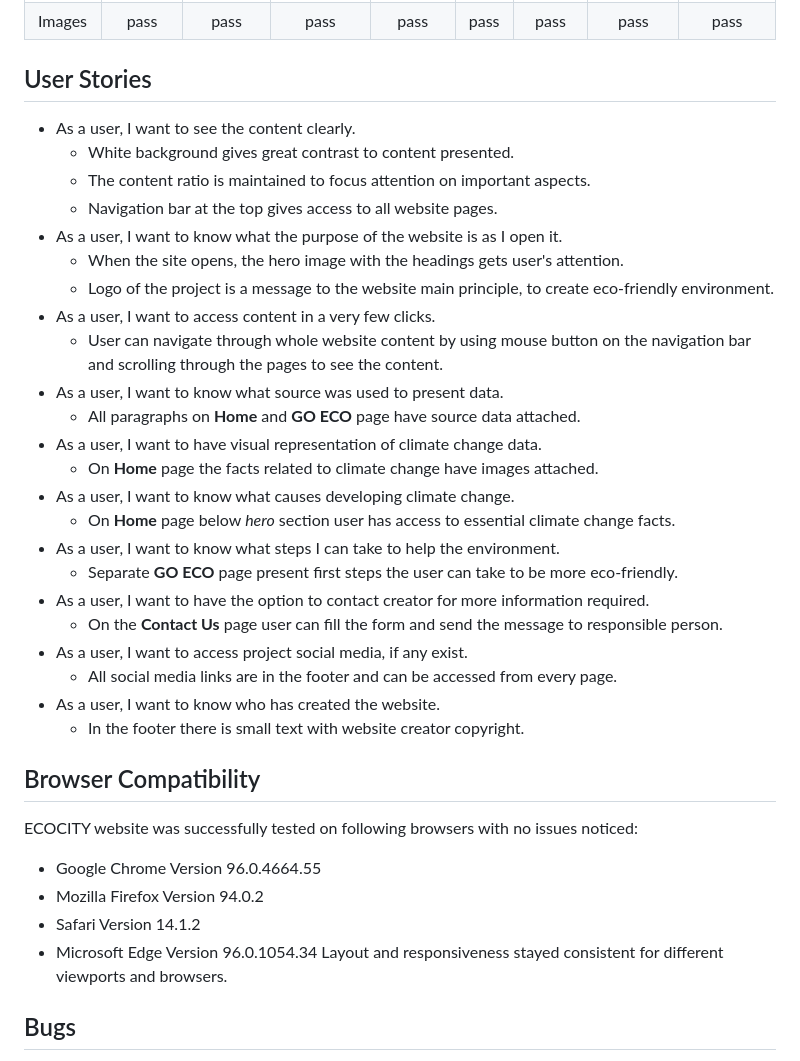
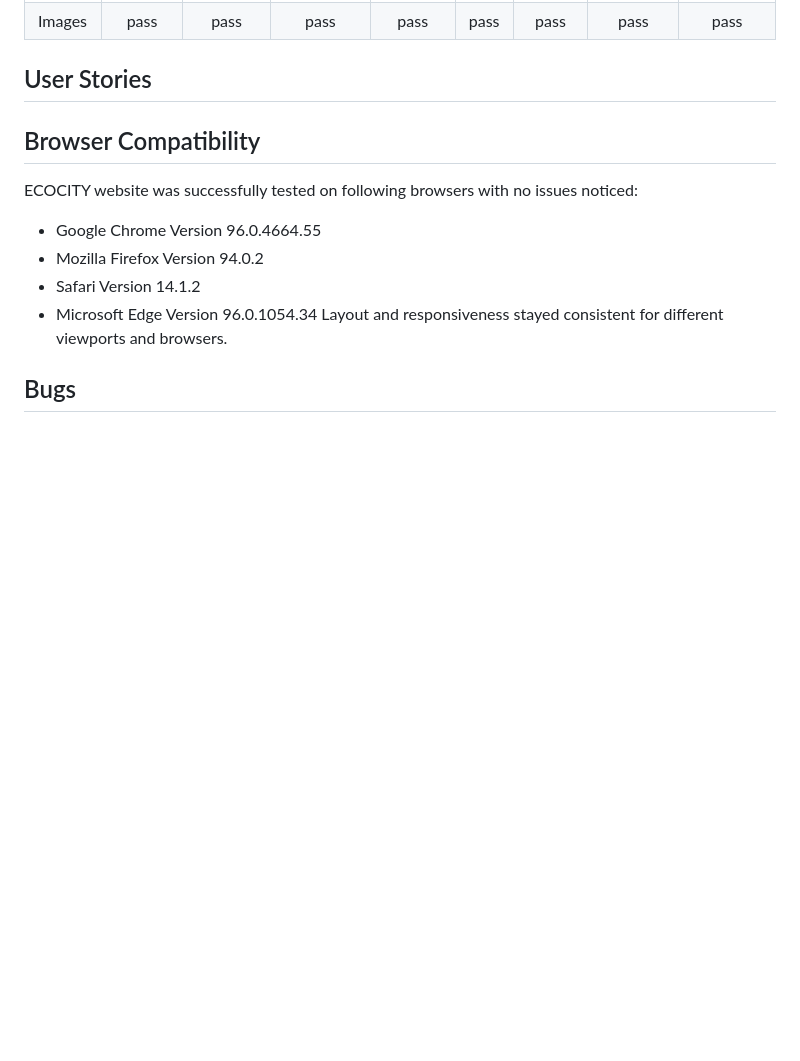
Before and after one commit to miloszmisiek/ci_p2_tictactoe, a Markdown page: TESTING.md, the part around the change printed below. Drawn GitHub-style; blank space fills up the shorter version.

```diff
--- a/TESTING.md
+++ b/TESTING.md
@@ -28,29 +28,7 @@ Responsiveness design was checked with [Google Chrome Dev Tools](https://develop
 | Images |   pass  |    pass   |     pass    |   pass   | pass |   pass   |    pass    |     pass    |
 
 ## User Stories
-- As a user, I want to see the content clearly.
-  - White background gives great contrast to content presented.
-  - The content ratio is maintained to focus attention on important aspects.
-  - Navigation bar at the top gives access to all website pages.
-- As a user, I want to know what the purpose of the website is as I open it.
-  - When the site opens, the hero image with the headings gets user's attention.
-  - Logo of the project is a message to the website main principle, to create eco-friendly environment.
-- As a user, I want to access content in a very few clicks.
-  - User can navigate through whole website content by using mouse button on the navigation bar and scrolling through the pages to see the content.
-- As a user, I want to know what source was used to present data.
-  - All paragraphs on **Home** and **GO ECO** page have source data attached.
-- As a user, I want to have visual representation of climate change data.
-  - On **Home** page the facts related to climate change have images attached.
-- As a user, I want to know what causes developing climate change.
-  - On **Home** page below *hero* section user has access to essential climate change facts.
-- As a user, I want to know what steps I can take to help the environment.
-  - Separate **GO ECO** page present first steps the user can take to be more eco-friendly.
-- As a user, I want to have the option to contact creator for more information required.
-  - On the **Contact Us** page user can fill the form and send the message to responsible person.
-- As a user, I want to access project social media, if any exist.
-  - All social media links are in the footer and can be accessed from every page.
-- As a user, I want to know who has created the website.
-  - In the footer there is small text with website creator copyright.
+
 ## Browser Compatibility
 ECOCITY website was successfully tested on following browsers with no issues noticed:
 - Google Chrome Version 96.0.4664.55
```
Also changed, not shown: other parts of TESTING.md (+3 -3 lines), assets/images/am-i-responsive.png (deleted), assets/images/background-board.png (deleted), assets/images/testing/am-i-responsive.png (added), assets/images/testing/lighthouse-desktop.png (added), assets/images/testing/lighthouse-mobile.png (added), 1 other file.
